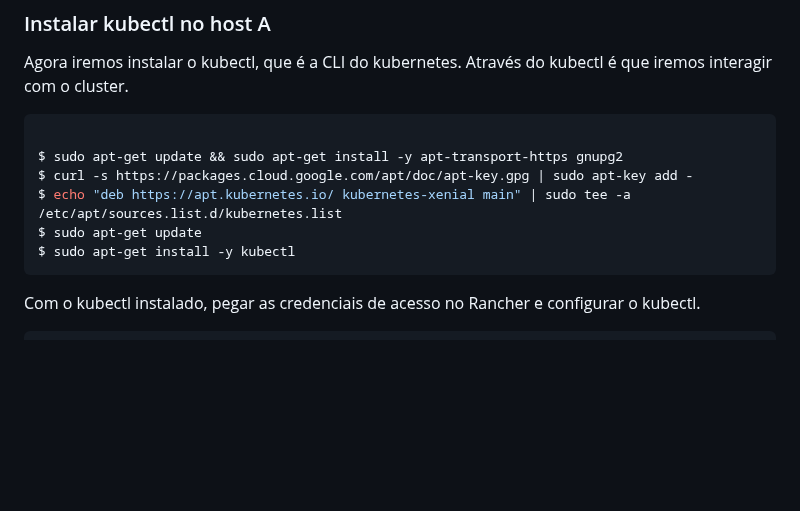
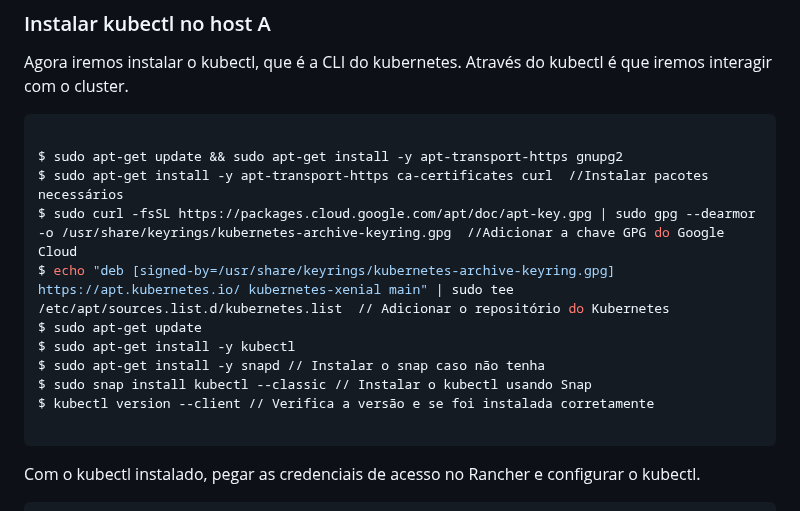
Before and after one commit to hacklock/devops, a Markdown page: exercicios/exercicios.md, the part around the change. Rendered like a GitHub page; blank space fills up the shorter version.

````diff
--- a/exercicios/exercicios.md
+++ b/exercicios/exercicios.md
@@ -227,10 +227,15 @@ Agora iremos instalar o kubectl, que é a CLI do kubernetes. Através do kubectl
 ```sh
 
 $ sudo apt-get update && sudo apt-get install -y apt-transport-https gnupg2
-$ curl -s https://packages.cloud.google.com/apt/doc/apt-key.gpg | sudo apt-key add -
-$ echo "deb https://apt.kubernetes.io/ kubernetes-xenial main" | sudo tee -a /etc/apt/sources.list.d/kubernetes.list
+$ sudo apt-get install -y apt-transport-https ca-certificates curl  //Instalar pacotes necessários
+$ sudo curl -fsSL https://packages.cloud.google.com/apt/doc/apt-key.gpg | sudo gpg --dearmor -o /usr/share/keyrings/kubernetes-archive-keyring.gpg  //Adicionar a chave GPG do Google Cloud
+$ echo "deb [signed-by=/usr/share/keyrings/kubernetes-archive-keyring.gpg] https://apt.kubernetes.io/ kubernetes-xenial main" | sudo tee /etc/apt/sources.list.d/kubernetes.list  // Adicionar o repositório do Kubernetes
 $ sudo apt-get update
 $ sudo apt-get install -y kubectl
+$ sudo apt-get install -y snapd // Instalar o snap caso não tenha
+$ sudo snap install kubectl --classic // Instalar o kubectl usando Snap
+$ kubectl version --client // Verifica a versão e se foi instalada corretamente
+
 ```
 
 Com o kubectl instalado, pegar as credenciais de acesso no Rancher e configurar o kubectl.
````
